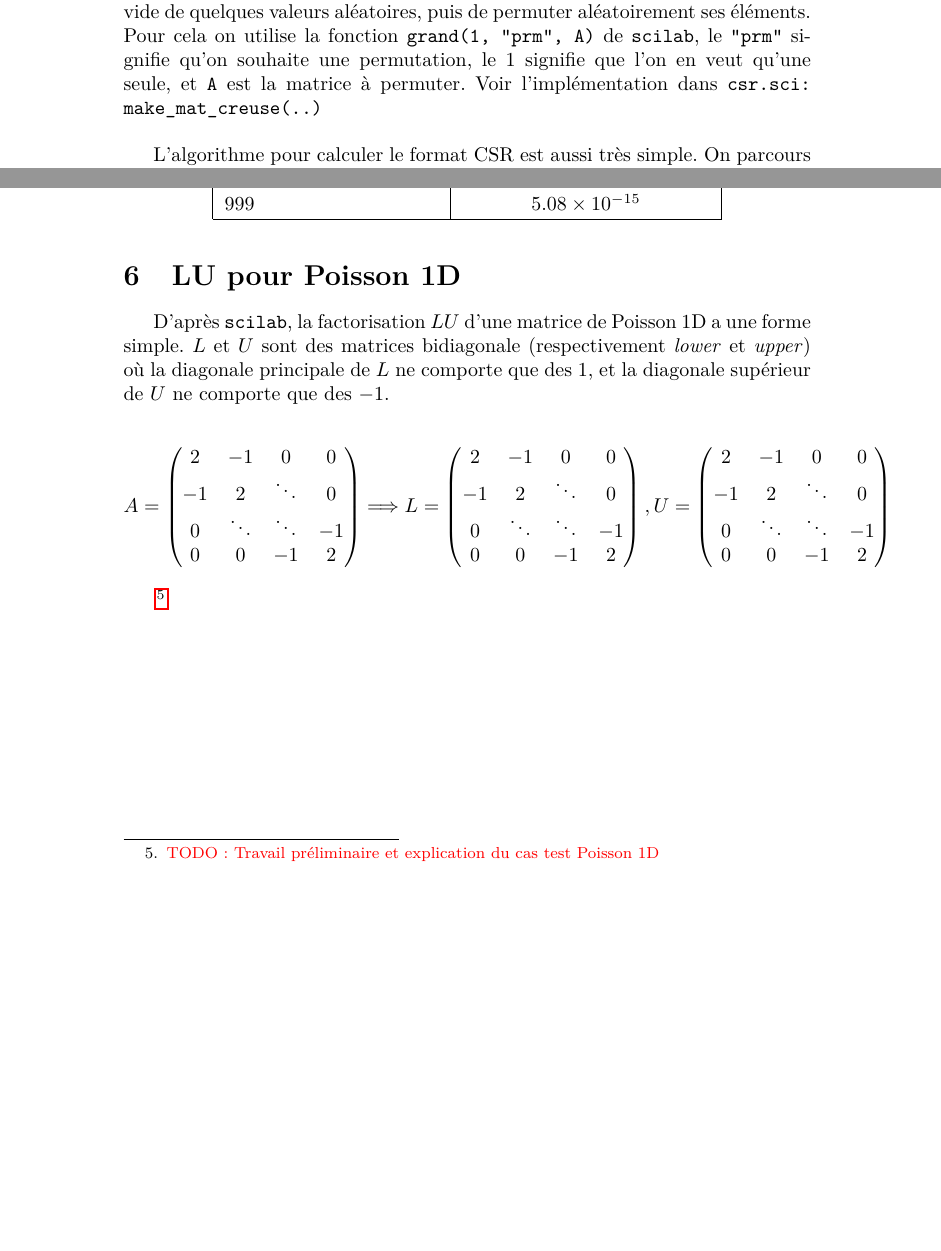
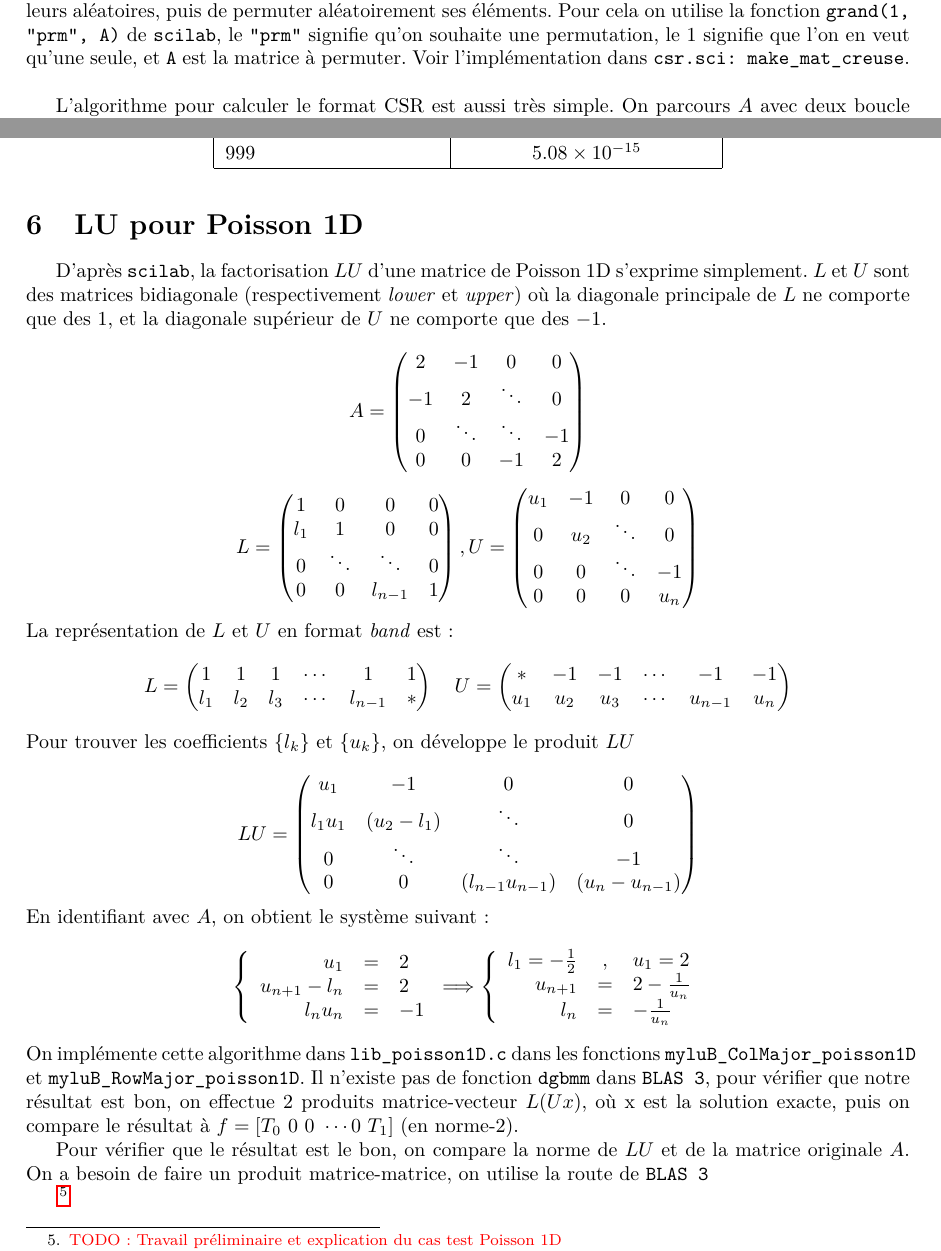
Before and after one commit to ggdoe/tp-cn-4-ggdoe, a LaTeX document (Rapport_TP.tex): two parts of pages 7 and 13 of 13 before the commit and two parts of pages 5 and 10 of 11 after it, joined at a grey line, cut so that both start at the same text, the shorter picture padded with empty space. Compiled offline with pdfLaTeX.

Commit message:
redaction LU

```diff
--- a/Rapport_TP.tex
+++ b/Rapport_TP.tex
@@ -1,5 +1,6 @@
 \documentclass{article}
 \usepackage[utf8]{inputenc}
+\usepackage[left=3cm,right=3cm,top=2cm,bottom=2cm]{geometry}
 \usepackage[french]{babel}
 \usepackage[T1]{fontenc}
 \usepackage{lmodern}
@@ -656,7 +656,7 @@ On vérifie le résultat de la même manière que pour \texttt{dgbsv}, en mesura
 
 \section{LU pour Poisson 1D}
 
-D'après \texttt{scilab}, la factorisation $LU$ d'une matrice de Poisson 1D a une forme simple. $L$ et $U$ sont des matrices bidiagonale (respectivement \textit{lower} et \textit{upper}) où la diagonale principale de $L$ ne comporte que des 1, et la diagonale supérieur de $U$ ne comporte que des $-1$.
+D'après \texttt{scilab}, la factorisation $LU$ d'une matrice de Poisson 1D s'exprime simplement. $L$ et $U$ sont des matrices bidiagonale (respectivement \textit{lower} et \textit{upper}) où la diagonale principale de $L$ ne comporte que des 1, et la diagonale supérieur de $U$ ne comporte que des $-1$.
 
 \[
 	A =
@@ -666,22 +666,72 @@ D'après \texttt{scilab}, la factorisation $LU$ d'une matrice de Poisson 1D a un
 			0	& \ddots&\ddots	&-1	\\
 			0	& 	0	& -1 	& 2	\\
 	\end{pmatrix}
-	\Longrightarrow
+\]
+\[
 	L =
 	\begin{pmatrix}
-			2	& 	-1	&	0	& 0	\\
-			-1	&	2	&\ddots	& 0	\\
-			0	& \ddots&\ddots	&-1	\\
-			0	& 	0	& -1 	& 2	\\
+			1	& 	0	&	0	& 0	\\
+			l_1	&	1	&	0	& 0	\\
+			0	& \ddots&\ddots	& 0	\\
+			0	& 	0	& l_{n-1} 	& 1	\\
 	\end{pmatrix},
 	U =
 	\begin{pmatrix}
-			2	& 	-1	&	0	& 0	\\
-			-1	&	2	&\ddots	& 0	\\
-			0	& \ddots&\ddots	&-1	\\
-			0	& 	0	& -1 	& 2	\\
+			u_1	& 	-1	&	0	& 0	\\
+			0	&	u_2	&\ddots	& 0	\\
+			0	& 	0	&\ddots	& -1\\
+			0	& 	0	& 0 	& u_n	\\
 	\end{pmatrix}
 \]
+La représentation de $L$ et $U$ en format \textit{band} est :
+\[
+	L =
+	\begin{pmatrix}
+		1	& 	1	&	1	&	\cdots	&	1		&	1	\\
+		l_1	& 	l_2	&	l_3	&	\cdots	&	l_{n-1}	&	\ast	\\
+	\end{pmatrix}
+	\quad
+	U =
+	\begin{pmatrix}
+		\ast& 	-1	&	-1	&	\cdots	&	-1		&	-1	\\
+		u_1	& 	u_2	&	u_3	&	\cdots	&	u_{n-1}	&	u_n	\\
+	\end{pmatrix}
+\]
+Pour trouver les coefficients $\left\lbrace l_k \right\rbrace$ et $\left\lbrace u_k \right\rbrace$, on développe le produit $LU$
+
+\[
+	LU =
+	\begin{pmatrix}
+			u_1		& 	-1		&	0				& 0		\\
+			l_1 u_1	&	(u_2-l_1)	&\ddots				& 0		\\
+			0		& 	\ddots	&\ddots				& -1	\\
+			0		& 	0		& (l_{n-1} u_{n-1}) 	& (u_n-u_{n-1})	\\
+	\end{pmatrix}
+\]
+En identifiant avec $A$, on obtient le système suivant :
+\[
+	\left \{
+	\begin{array}{r c l}
+		u_1 & = & 2 \\
+		u_{n+1} - l_n & = & 2 \\
+		l_n u_n & = & -1
+	\end{array}
+	\right .
+	\Longrightarrow
+	\left \{
+	\begin{array}{r c l}
+		l_1 = -\frac{1}{2} & , & u_1 = 2 \\
+		u_{n+1} & = & 2 - \frac{1}{u_n} \\
+		l_n & = & -\frac{1}{u_n}
+	\end{array}
+	\right .
+\]
+On implémente cette algorithme dans \texttt{lib\_poisson1D.c} dans les fonctions \texttt{myluB\_ColMajor\_poisson1D} et \texttt{myluB\_RowMajor\_poisson1D}. Il n'existe pas de fonction \texttt{dgbmm} dans \texttt{BLAS 3}, pour vérifier que notre résultat est bon, on effectue 2 produits matrice-vecteur \(L(Ux)\), où x est la solution exacte, puis on compare le résultat à \(f = \left[T_0\ 0\ 0\ \cdots 0\ T_1\right]\) (en norme-2).
+
+
+Pour vérifier que le résultat est le bon, on compare la norme de \(LU\) et de la matrice originale $A$. On a besoin de faire un produit matrice-matrice, on utilise la route de \texttt{BLAS 3}
+
+
 
 \footnote{\textcolor{red}{TODO: Travail préliminaire et explication du cas test Poisson 1D}\newline
 \textcolor{red}{TODO: Explication du code, de son architecture, des appels aux bibliothèques externes}\newline
```
Also changed, not shown: Rapport_TP.tex (5 more changed lines).
